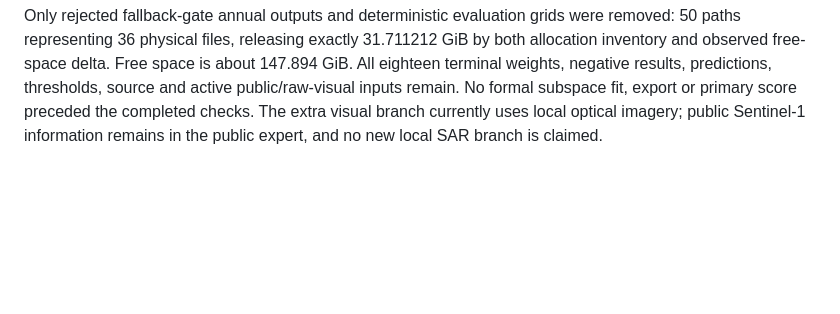
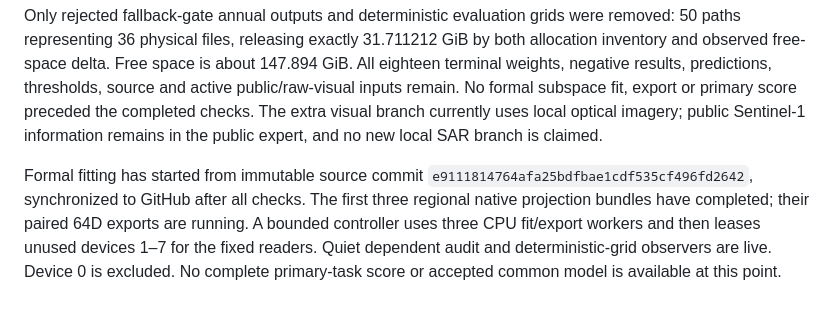
Before and after one commit to go-bananas-wwj/xuannv_embedding, a Markdown page: docs/operations/public-visual-subspace-plan.md, the part around the change. GitHub-like rendering; blank space fills up the shorter version.

Commit message:
docs: record public visual subspace experiment launch

```diff
--- a/docs/operations/public-visual-subspace-plan.md
+++ b/docs/operations/public-visual-subspace-plan.md
@@ -77,3 +77,11 @@ predictions, thresholds, source and active public/raw-visual inputs remain.
 No formal subspace fit, export or primary score preceded the completed checks.
 The extra visual branch currently uses local optical imagery; public Sentinel-1
 information remains in the public expert, and no new local SAR branch is claimed.
+
+Formal fitting has started from immutable source commit
+`e9111814764afa25bdfbae1cdf535cf496fd2642`, synchronized to GitHub after all checks.
+The first three regional native projection bundles have completed; their paired
+64D exports are running. A bounded controller uses three CPU fit/export workers
+and then leases unused devices 1–7 for the fixed readers. Quiet dependent audit
+and deterministic-grid observers are live. Device 0 is excluded. No complete
+primary-task score or accepted common model is available at this point.
```
